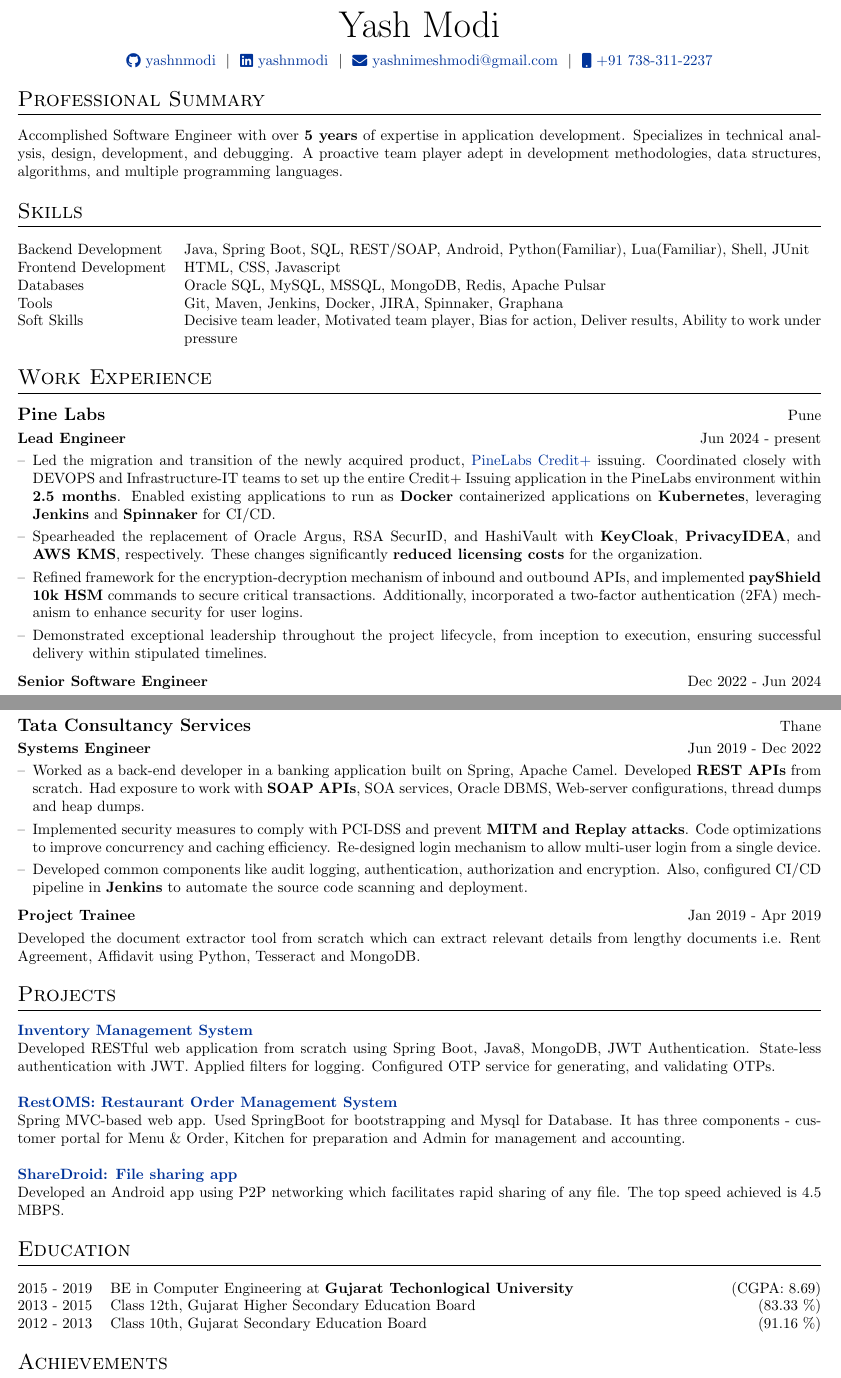
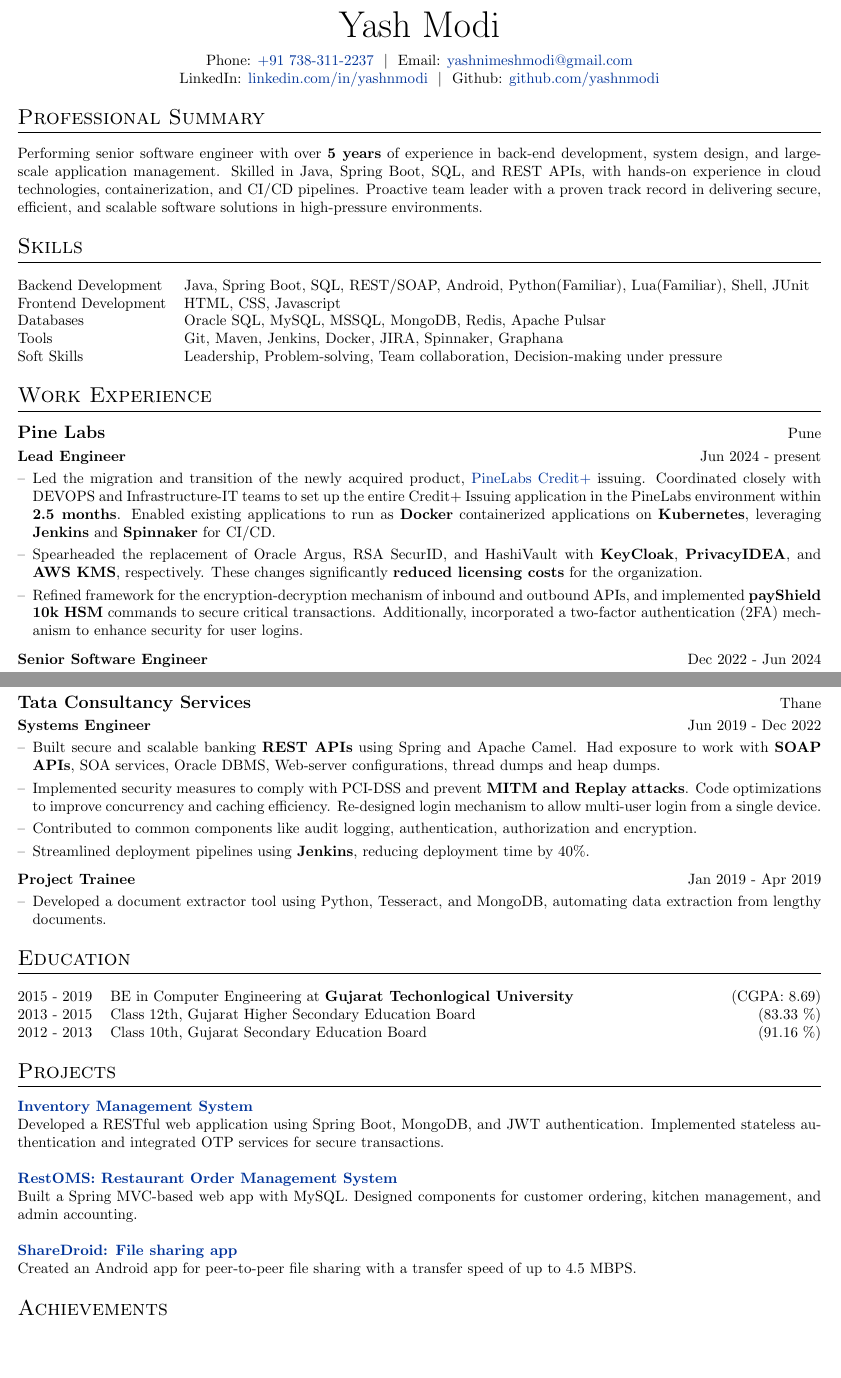
Before and after one commit to yashnmodi/cv, a LaTeX CV (yashmodi_cv.tex): two parts of pages 1 and 2 of 2, joined at a grey line, cut so that both start at the same text, the shorter picture padded with empty space. Compiled offline with pdfLaTeX.

Commit message:
Minor changes for ATS score
Rearranged Education section
Improved Professional Summary

```diff
--- a/yashmodi_cv.tex
+++ b/yashmodi_cv.tex
@@ -117,16 +117,15 @@
 
 \begin{tabularx}{\linewidth}{@{} C @{}}
 \Huge{Yash Modi} \\[7pt]
-\href{https://github.com/yashnmodi}{\raisebox{-0.05\height}\faGithub\ yashnmodi} \ $|$ \
-\href{https://linkedin.com/in/yashnmodi}{\raisebox{-0.05\height}\faLinkedin\ yashnmodi} \ $|$ \
-%\href{https://mysite.com}{\raisebox{-0.05\height}\faGlobe \ mysite.com} \ $|$ \
-\href{mailto:yashnimeshmodi@gmail.com}{\raisebox{-0.05\height}\faEnvelope \ yashnimeshmodi@gmail.com} \ $|$ \
-\href{tel:+917383112237}{\raisebox{-0.05\height}\faMobile \ +91 738-311-2237} \\
+Phone: \href{tel:+917383112237}{+91 738-311-2237} \ $|$ \
+Email: \href{mailto:yashnimeshmodi@gmail.com}{yashnimeshmodi@gmail.com} \\
+LinkedIn: \href{https://linkedin.com/in/yashnmodi}{linkedin.com/in/yashnmodi} \ $|$ \
+Github: \href{https://github.com/yashnmodi}{github.com/yashnmodi} \\
 \end{tabularx}
 
 \section{Professional Summary}
 %This CV can also be automatically compiled and published using GitHub Actions. For details, \href{https://github.com/jitinnair1/autoCV}{click here}.
-Accomplished Software Engineer with over \textbf{5 years} of expertise in application development. Specializes in technical analysis, design, development, and debugging. A proactive team player adept in development methodologies, data structures, algorithms, and multiple programming languages.
+Performing senior software engineer with over \textbf{5 years} of experience in back-end development, system design, and large-scale application management. Skilled in Java, Spring Boot, SQL, and REST APIs, with hands-on experience in cloud technologies, containerization, and CI/CD pipelines. Proactive team leader with a proven track record in delivering secure, efficient, and scalable software solutions in high-pressure environments.
 
 \section{Skills}
 \begin{tabularx}{\linewidth}{@{}l X@{}}
@@ -134,7 +133,7 @@
 Frontend Development & \normalsize{HTML, CSS, Javascript}\\
 Databases & \normalsize{Oracle SQL, MySQL, MSSQL, MongoDB, Redis, Apache Pulsar}\\
 Tools & \normalsize{Git, Maven, Jenkins, Docker, JIRA, Spinnaker, Graphana}\\
-Soft Skills & \normalsize{Decisive team leader, Motivated team player, Bias for action, Deliver results, Ability to work under pressure}\\
+Soft Skills & \normalsize{Leadership, Problem-solving, Team collaboration, Decision-making under pressure}\\
 \end{tabularx}
 
 %----------------------------------------------------------------------------------------
@@ -152,7 +151,7 @@
         \item[--] Spearheaded the replacement of Oracle Argus, RSA SecurID, and HashiVault with \textbf{KeyCloak}, \textbf{PrivacyIDEA}, and \textbf{AWS KMS}, respectively. These changes significantly \textbf{reduced licensing costs} for the organization.
         \item[--] Refined framework for the encryption-decryption mechanism of inbound and outbound APIs, and implemented \textbf{payShield 10k HSM} commands to secure critical transactions. Additionally, incorporated a two-factor authentication (2FA) mechanism to enhance security for user logins.
         %Twilio integration, OLTP exposure, GFT, Dolphin scheduler%
-        \item[--] Demonstrated exceptional leadership throughout the project lifecycle, from inception to execution, ensuring successful delivery within stipulated timelines.
+        %\item[--] Demonstrated exceptional leadership throughout the project lifecycle, from inception to execution, ensuring successful delivery within stipulated timelines.
     \end{itemize}
 \end{minipage}}
 \end{tabularx}
@@ -179,16 +178,32 @@
 \multicolumn{2}{@{}X@{}}{
 \begin{minipage}[t]{\linewidth}
     \begin{itemize}[nosep,after=\strut, leftmargin=1em, itemsep=3pt]
-        \item[--] Worked as a back-end developer in a banking application built on Spring, Apache Camel. Developed \textbf{REST APIs} from scratch. Had exposure to work with \textbf{SOAP APIs}, SOA services, Oracle DBMS, Web-server configurations, thread dumps and heap dumps.
+        \item[--] Built secure and scalable banking \textbf{REST APIs} using Spring and Apache Camel. Had exposure to work with \textbf{SOAP APIs}, SOA services, Oracle DBMS, Web-server configurations, thread dumps and heap dumps.
         \item[--] Implemented security measures to comply with PCI-DSS and prevent \textbf{MITM and Replay attacks}. Code optimizations to improve concurrency and caching efficiency. Re-designed login mechanism to allow multi-user login from a single device.
-        \item[--] Developed common components like audit logging, authentication, authorization and encryption. Also, configured CI/CD pipeline in \textbf{Jenkins} to automate the source code scanning and deployment.
+        \item[--] Contributed to common components like audit logging, authentication, authorization and encryption.
+        \item[--] Streamlined deployment pipelines using \textbf{Jenkins}, reducing deployment time by 40\%.
     \end{itemize}
 \end{minipage}}
 \end{tabularx}
 
 \begin{tabularx}{\linewidth}{ @{}l r@{} }
 \textbf{Project Trainee} & \hfill Jan 2019 - Apr 2019 \\[3pt]
-\multicolumn{2}{@{}X@{}}{Developed the document extractor tool from scratch which can extract relevant details from lengthy documents i.e. Rent Agreement, Affidavit using Python, Tesseract and MongoDB.}  \\
+\multicolumn{2}{@{}X@{}}{
+\begin{minipage}[t]{\linewidth}
+    \begin{itemize}[nosep,after=\strut, leftmargin=1em, itemsep=3pt]
+        \item[--] Developed a document extractor tool using Python, Tesseract, and MongoDB, automating data extraction from lengthy documents.
+    \end{itemize}
+\end{minipage}}
+\end{tabularx}
+
+%----------------------------------------------------------------------------------------
+%	EDUCATION
+%----------------------------------------------------------------------------------------
+\section{Education}
+\begin{tabularx}{\linewidth}{@{}l X@{}}
+2015 - 2019 & BE in Computer Engineering at \textbf{Gujarat Techonlogical University} \hfill (CGPA: 8.69) \\
+2013 - 2015 & Class 12th, Gujarat Higher Secondary Education Board \hfill (83.33 \%) \\
+2012 - 2013 & Class 10th, Gujarat Secondary Education Board \hfill (91.16 \%) \\
 \end{tabularx}
 
 %----------------------------------------------------------------------------------------
@@ -208,21 +223,11 @@
 
 \section{Projects}
 \href{https://github.com/yashnmodi/Inventory_Management}{\textbf{Inventory Management System}} \\
-Developed RESTful web application from scratch using Spring Boot, Java8, MongoDB, JWT Authentication. State-less authentication with JWT. Applied filters for logging. Configured OTP service for generating, and validating OTPs. \\ \\
+Developed a RESTful web application using Spring Boot, MongoDB, and JWT authentication. Implemented stateless authentication and integrated OTP services for secure transactions. \\ \\
 \href{https://github.com/yashnmodi/RestOMS}{\textbf{RestOMS: Restaurant Order Management System}} \\
-Spring MVC-based web app. Used SpringBoot for bootstrapping and Mysql for Database. It has three components - customer portal for Menu \& Order, Kitchen for preparation and Admin for management and accounting. \\ \\
+Built a Spring MVC-based web app with MySQL. Designed components for customer ordering, kitchen management, and admin accounting. \\ \\
 \href{https://github.com/yashnmodi/ShareDroid}{\textbf{ShareDroid: File sharing app}} \\
-Developed an Android app using P2P networking which facilitates rapid sharing of any file. The top speed achieved is 4.5 MBPS.
-
-%----------------------------------------------------------------------------------------
-%	EDUCATION
-%----------------------------------------------------------------------------------------
-\section{Education}
-\begin{tabularx}{\linewidth}{@{}l X@{}}
-2015 - 2019 & BE in Computer Engineering at \textbf{Gujarat Techonlogical University} \hfill (CGPA: 8.69) \\
-2013 - 2015 & Class 12th, Gujarat Higher Secondary Education Board \hfill (83.33 \%) \\
-2012 - 2013 & Class 10th, Gujarat Secondary Education Board \hfill (91.16 \%) \\
-\end{tabularx}
+Created an Android app for peer-to-peer file sharing with a transfer speed of up to 4.5 MBPS.
 
 %----------------------------------------------------------------------------------------
 %	ACHIEVEMENTS
```
